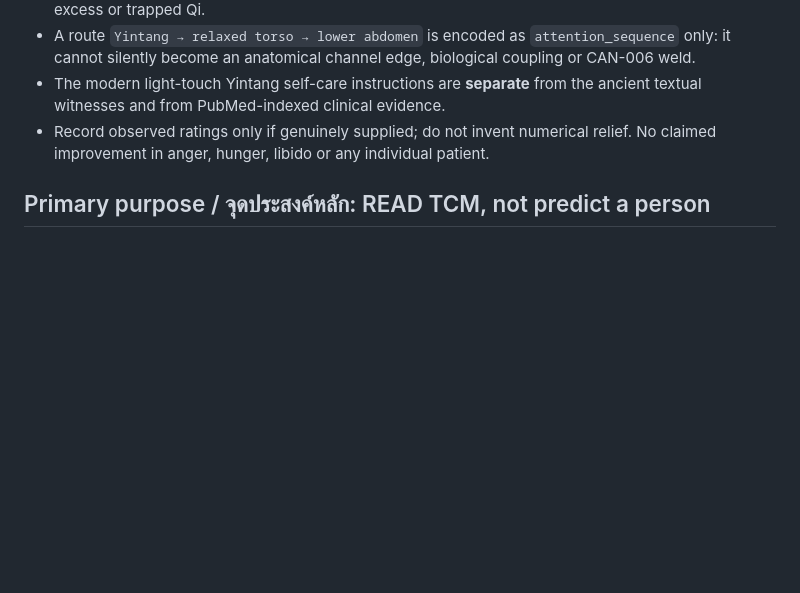
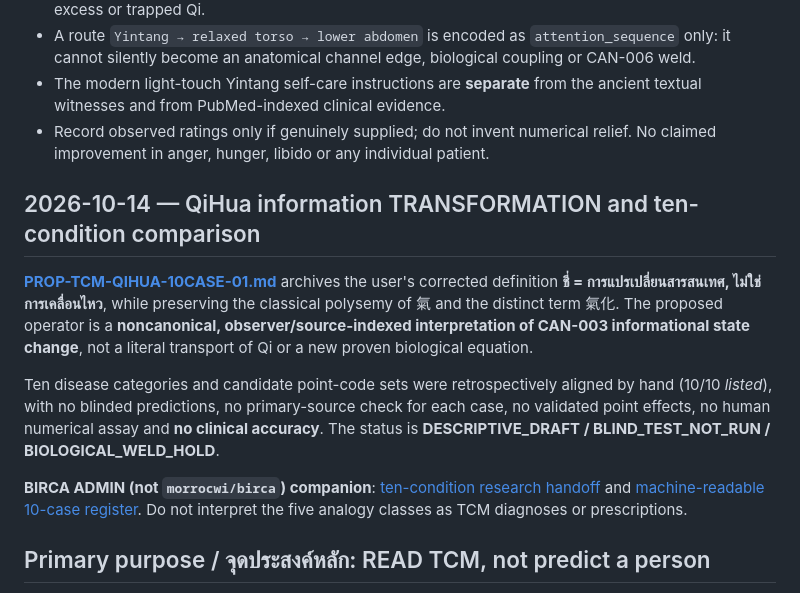
Before and after one commit to morrocwi/toledo, a Markdown page: docs/proposals/PROP-TCM-BIRCA-01.md, the part around the change. Drawn GitHub-style; blank space fills up the shorter version.

Commit message:
docs: connect transformation-first QiHua 10-condition archive and BIRCA Admin handoff

```diff
--- a/docs/proposals/PROP-TCM-BIRCA-01.md
+++ b/docs/proposals/PROP-TCM-BIRCA-01.md
@@ -26,6 +26,14 @@ See **[PROP-TCM-ATTENTION-01](PROP-TCM-ATTENTION-01.md)** for traced Chinese tex
 - A route `Yintang → relaxed torso → lower abdomen` is encoded as `attention_sequence` only: it cannot silently become an anatomical channel edge, biological coupling or CAN-006 weld.
 - The modern light-touch Yintang self-care instructions are **separate** from the ancient textual witnesses and from PubMed-indexed clinical evidence.
 - Record observed ratings only if genuinely supplied; do not invent numerical relief. No claimed improvement in anger, hunger, libido or any individual patient.
+
+## 2026-10-14 — QiHua information TRANSFORMATION and ten-condition comparison
+
+**[PROP-TCM-QIHUA-10CASE-01.md](PROP-TCM-QIHUA-10CASE-01.md)** archives the user's corrected definition **ชี่ = การแปรเปลี่ยนสารสนเทศ, ไม่ใช่การเคลื่อนไหว**, while preserving the classical polysemy of 氣 and the distinct term 氣化. The proposed operator is a **noncanonical, observer/source-indexed interpretation of CAN-003 informational state change**, not a literal transport of Qi or a new proven biological equation.
+
+Ten disease categories and candidate point-code sets were retrospectively aligned by hand (10/10 *listed*), with no blinded predictions, no primary-source check for each case, no validated point effects, no human numerical assay and **no clinical accuracy**. The status is **DESCRIPTIVE_DRAFT / BLIND_TEST_NOT_RUN / BIOLOGICAL_WELD_HOLD**.
+
+**BIRCA ADMIN (not `morrocwi/birca`) companion**: [ten-condition research handoff](https://github.com/morrocwi/birca_admin_5.0/blob/research/tcm-knowledge-readout-20261014/docs/TCM_QIHUA_10_CONDITION_READOUT_AUDIT_V1.md) and [machine-readable 10-case register](https://github.com/morrocwi/birca_admin_5.0/blob/research/tcm-knowledge-readout-20261014/docs/contracts/tcm_qihua_10_conditions_v1.json). Do not interpret the five analogy classes as TCM diagnoses or prescriptions.
 
 ## Primary purpose / จุดประสงค์หลัก: READ TCM, not predict a person
 
```
